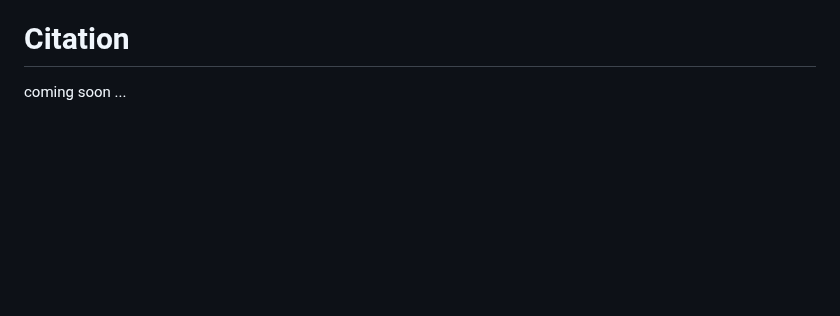
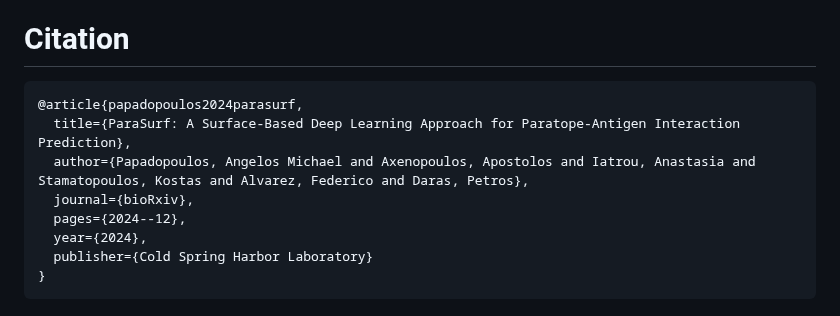
Before and after one commit to aggelos-michael-papadopoulos/ParaSurf, a Markdown page: README.md, the part around the change. Drawn GitHub-style; blank space fills up the shorter version.

Commit message:
add citation on readme

````diff
--- a/README.md
+++ b/README.md
@@ -121,4 +121,13 @@ This project is licensed under the MIT License. See [LICENSE](LICENSE) file for
 
 
 # Citation
-coming soon ...
+```bibtex
+@article{papadopoulos2024parasurf,
+  title={ParaSurf: A Surface-Based Deep Learning Approach for Paratope-Antigen Interaction Prediction},
+  author={Papadopoulos, Angelos Michael and Axenopoulos, Apostolos and Iatrou, Anastasia and Stamatopoulos, Kostas and Alvarez, Federico and Daras, Petros},
+  journal={bioRxiv},
+  pages={2024--12},
+  year={2024},
+  publisher={Cold Spring Harbor Laboratory}
+}
+```
````
